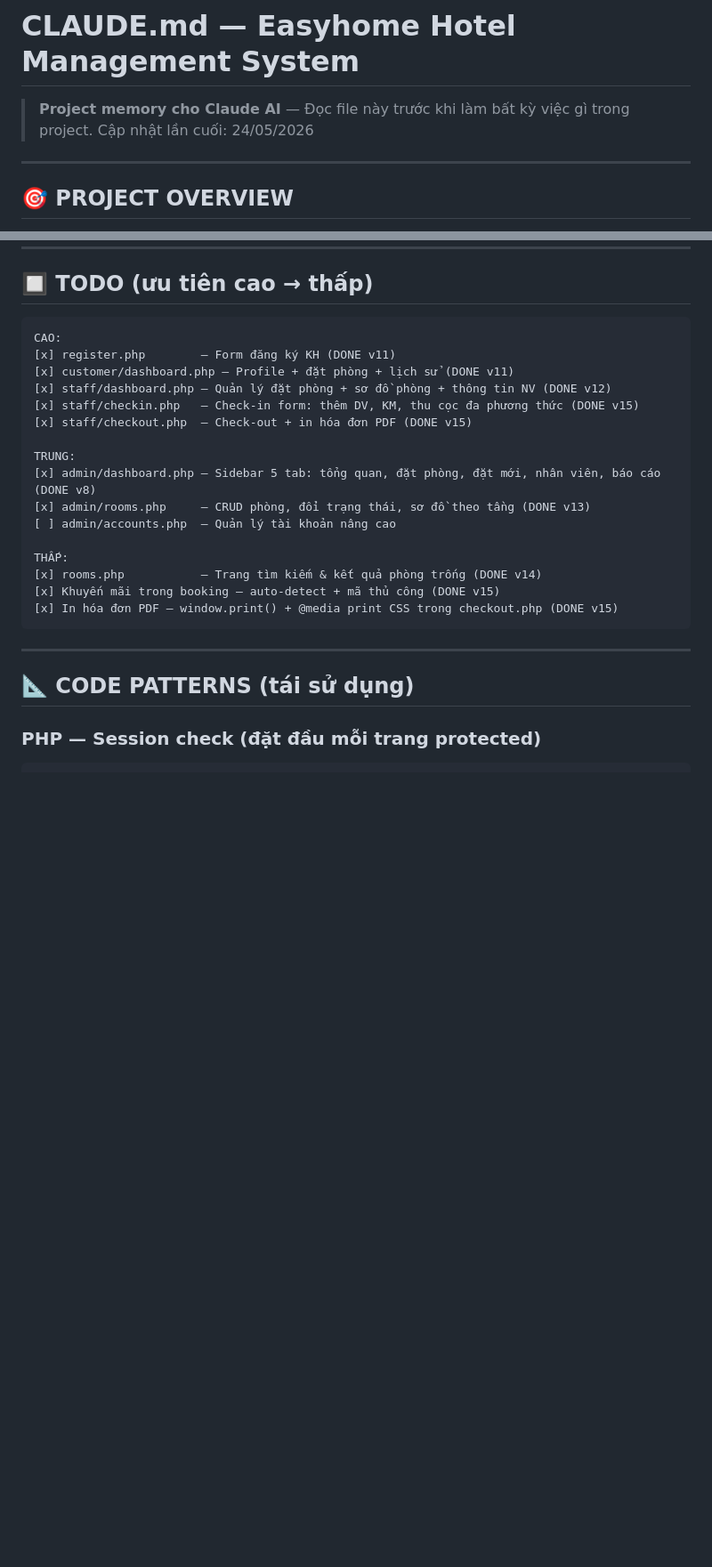
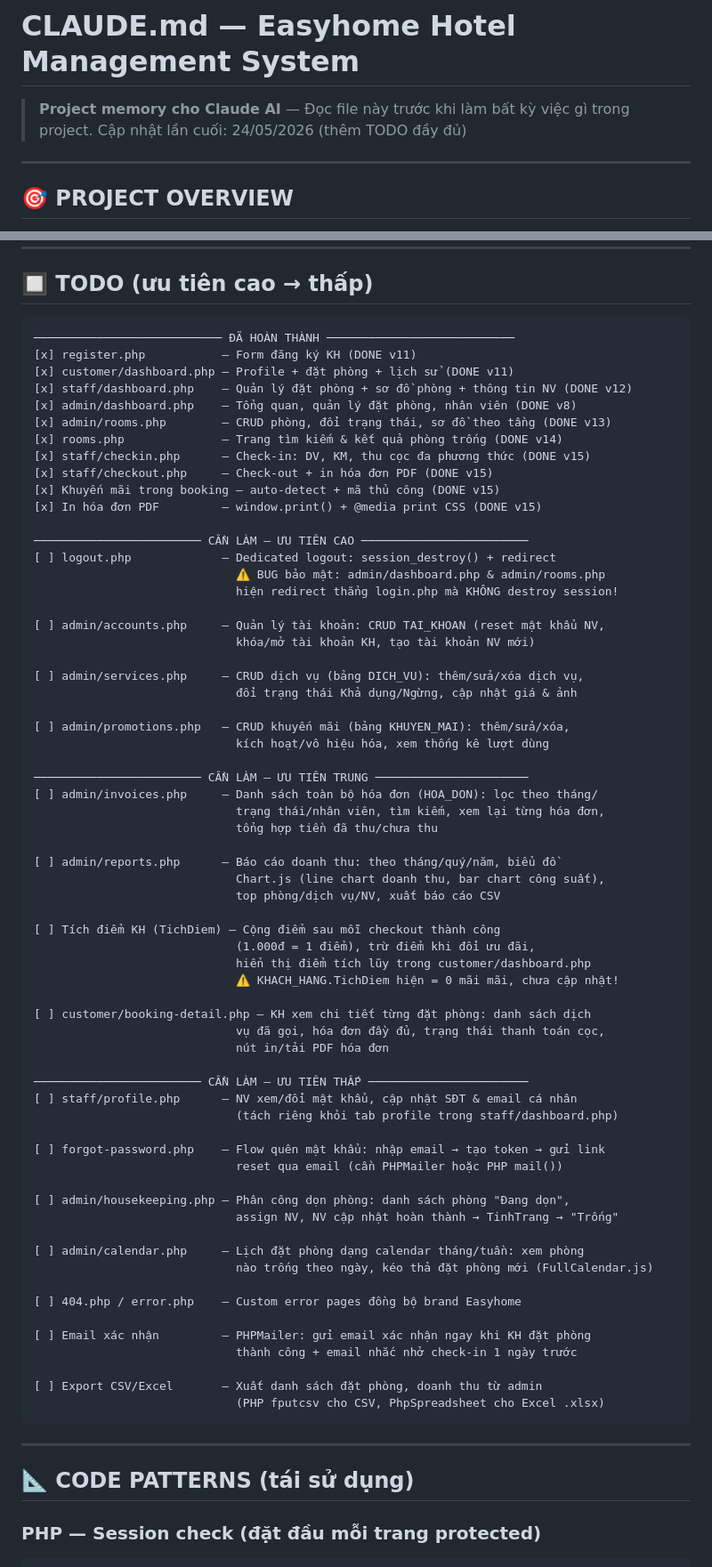
Before and after one commit to VisionCrizzal/thuc-tap-tot-nghiep-web-nha-nghi, a Markdown page: CLAUDE.md, 2 parts joined by grey strips. Shown at 89% size. Drawn GitHub-style; blank space fills up the shorter version.

Commit message:
Update TODO list

````diff
--- a/CLAUDE.md
+++ b/CLAUDE.md
@@ -1,6 +1,6 @@
 # CLAUDE.md — Easyhome Hotel Management System
 > **Project memory cho Claude AI** — Đọc file này trước khi làm bất kỳ việc gì trong project.
-> Cập nhật lần cuối: 24/05/2026
+> Cập nhật lần cuối: 24/05/2026 (thêm TODO đầy đủ)
 
 ---
 
@@ -223,22 +240,70 @@ getAllServices(PDO $pdo): array
 ## 🔲 TODO (ưu tiên cao → thấp)
 
 ```
-CAO:
-[x] register.php        — Form đăng ký KH (DONE v11)
+─────────────────────────── ĐÃ HOÀN THÀNH ───────────────────────────
+[x] register.php           — Form đăng ký KH (DONE v11)
 [x] customer/dashboard.php — Profile + đặt phòng + lịch sử (DONE v11)
-[x] staff/dashboard.php — Quản lý đặt phòng + sơ đồ phòng + thông tin NV (DONE v12)
-[x] staff/checkin.php   — Check-in form: thêm DV, KM, thu cọc đa phương thức (DONE v15)
-[x] staff/checkout.php  — Check-out + in hóa đơn PDF (DONE v15)
+[x] staff/dashboard.php    — Quản lý đặt phòng + sơ đồ phòng + thông tin NV (DONE v12)
+[x] admin/dashboard.php    — Tổng quan, quản lý đặt phòng, nhân viên (DONE v8)
+[x] admin/rooms.php        — CRUD phòng, đổi trạng thái, sơ đồ theo tầng (DONE v13)
+[x] rooms.php              — Trang tìm kiếm & kết quả phòng trống (DONE v14)
+[x] staff/checkin.php      — Check-in: DV, KM, thu cọc đa phương thức (DONE v15)
+[x] staff/checkout.php     — Check-out + in hóa đơn PDF (DONE v15)
+[x] Khuyến mãi trong booking — auto-detect + mã thủ công (DONE v15)
+[x] In hóa đơn PDF         — window.print() + @media print CSS (DONE v15)
 
-TRUNG:
-[x] admin/dashboard.php — Sidebar 5 tab: tổng quan, đặt phòng, đặt mới, nhân viên, báo cáo (DONE v8)
-[x] admin/rooms.php     — CRUD phòng, đổi trạng thái, sơ đồ theo tầng (DONE v13)
-[ ] admin/accounts.php  — Quản lý tài khoản nâng cao
+──────────────────────── CẦN LÀM — ƯU TIÊN CAO ────────────────────────
+[ ] logout.php             — Dedicated logout: session_destroy() + redirect
+                             ⚠️ BUG bảo mật: admin/dashboard.php & admin/rooms.php
+                             hiện redirect thẳng login.php mà KHÔNG destroy session!
 
-THẤP:
-[x] rooms.php           — Trang tìm kiếm & kết quả phòng trống (DONE v14)
-[x] Khuyến mãi trong booking — auto-detect + mã thủ công (DONE v15)
-[x] In hóa đơn PDF — window.print() + @media print CSS trong checkout.php (DONE v15)
+[ ] admin/accounts.php     — Quản lý tài khoản: CRUD TAI_KHOAN (reset mật khẩu NV,
+                             khóa/mở tài khoản KH, tạo tài khoản NV mới)
+
+[ ] admin/services.php     — CRUD dịch vụ (bảng DICH_VU): thêm/sửa/xóa dịch vụ,
+                             đổi trạng thái Khả dụng/Ngừng, cập nhật giá & ảnh
+
+[ ] admin/promotions.php   — CRUD khuyến mãi (bảng KHUYEN_MAI): thêm/sửa/xóa,
+                             kích hoạt/vô hiệu hóa, xem thống kê lượt dùng
+
+──────────────────────── CẦN LÀM — ƯU TIÊN TRUNG ──────────────────────
+[ ] admin/invoices.php     — Danh sách toàn bộ hóa đơn (HOA_DON): lọc theo tháng/
+                             trạng thái/nhân viên, tìm kiếm, xem lại từng hóa đơn,
+                             tổng hợp tiền đã thu/chưa thu
+
+[ ] admin/reports.php      — Báo cáo doanh thu: theo tháng/quý/năm, biểu đồ
+                             Chart.js (line chart doanh thu, bar chart công suất),
+                             top phòng/dịch vụ/NV, xuất báo cáo CSV
+
+[ ] Tích điểm KH (TichDiem) — Cộng điểm sau mỗi checkout thành công
+                             (1.000đ = 1 điểm), trừ điểm khi đổi ưu đãi,
+                             hiển thị điểm tích lũy trong customer/dashboard.php
+                             ⚠️ KHACH_HANG.TichDiem hiện = 0 mãi mãi, chưa cập nhật!
+
+[ ] customer/booking-detail.php — KH xem chi tiết từng đặt phòng: danh sách dịch
+                             vụ đã gọi, hóa đơn đầy đủ, trạng thái thanh toán cọc,
+                             nút in/tải PDF hóa đơn
+
+──────────────────────── CẦN LÀM — ƯU TIÊN THẤP ───────────────────────
+[ ] staff/profile.php      — NV xem/đổi mật khẩu, cập nhật SĐT & email cá nhân
+                             (tách riêng khỏi tab profile trong staff/dashboard.php)
+
+[ ] forgot-password.php    — Flow quên mật khẩu: nhập email → tạo token → gửi link
+                             reset qua email (cần PHPMailer hoặc PHP mail())
+
+[ ] admin/housekeeping.php — Phân công dọn phòng: danh sách phòng "Đang dọn",
+                             assign NV, NV cập nhật hoàn thành → TinhTrang → "Trống"
+
+[ ] admin/calendar.php     — Lịch đặt phòng dạng calendar tháng/tuần: xem phòng
+                             nào trống theo ngày, kéo thả đặt phòng mới (FullCalendar.js)
+
+[ ] 404.php / error.php    — Custom error pages đồng bộ brand Easyhome
+
+[ ] Email xác nhận         — PHPMailer: gửi email xác nhận ngay khi KH đặt phòng
+                             thành công + email nhắc nhở check-in 1 ngày trước
+
+[ ] Export CSV/Excel       — Xuất danh sách đặt phòng, doanh thu từ admin
+                             (PHP fputcsv cho CSV, PhpSpreadsheet cho Excel .xlsx)
 ```
 
 ---
````
Also changed, not shown: other parts of CLAUDE.md (+21 -4 lines).
